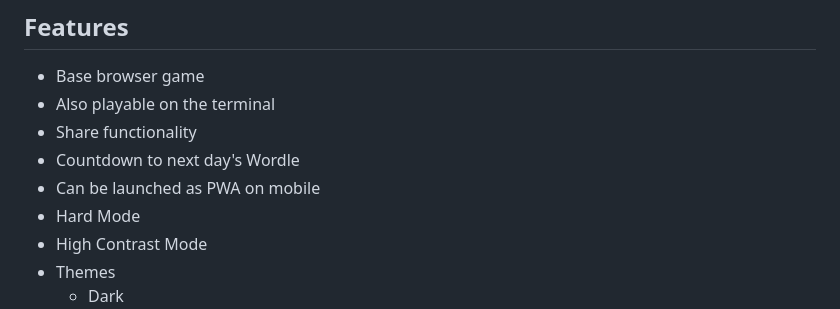
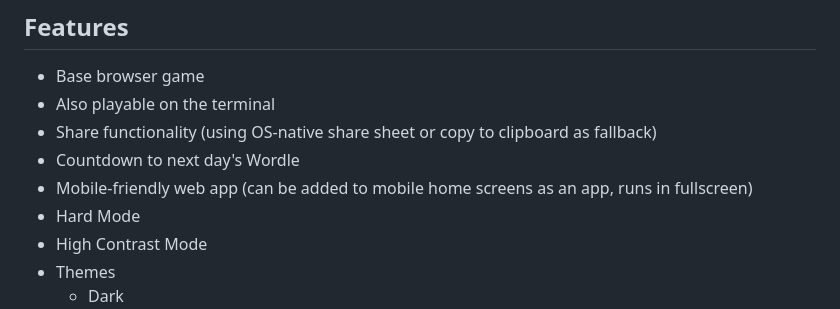
Before and after one commit to Coteh/wordle-clone, a Markdown page: README.md, the part around the change. GitHub-like rendering.

Commit message:
Update README.md
Added extra information regarding share functionality and mobile web app. (It's also technically not a PWA, since there's no service worker)

```diff
--- a/README.md
+++ b/README.md
@@ -16,9 +16,9 @@ Can be played on either the browser or the command line.
 
 - Base browser game
 - Also playable on the terminal
-- Share functionality
+- Share functionality (using OS-native share sheet or copy to clipboard as fallback)
 - Countdown to next day's Wordle
-- Can be launched as PWA on mobile
+- Mobile-friendly web app (can be added to mobile home screens as an app, runs in fullscreen)
 - Hard Mode
 - High Contrast Mode
 - Themes
```
